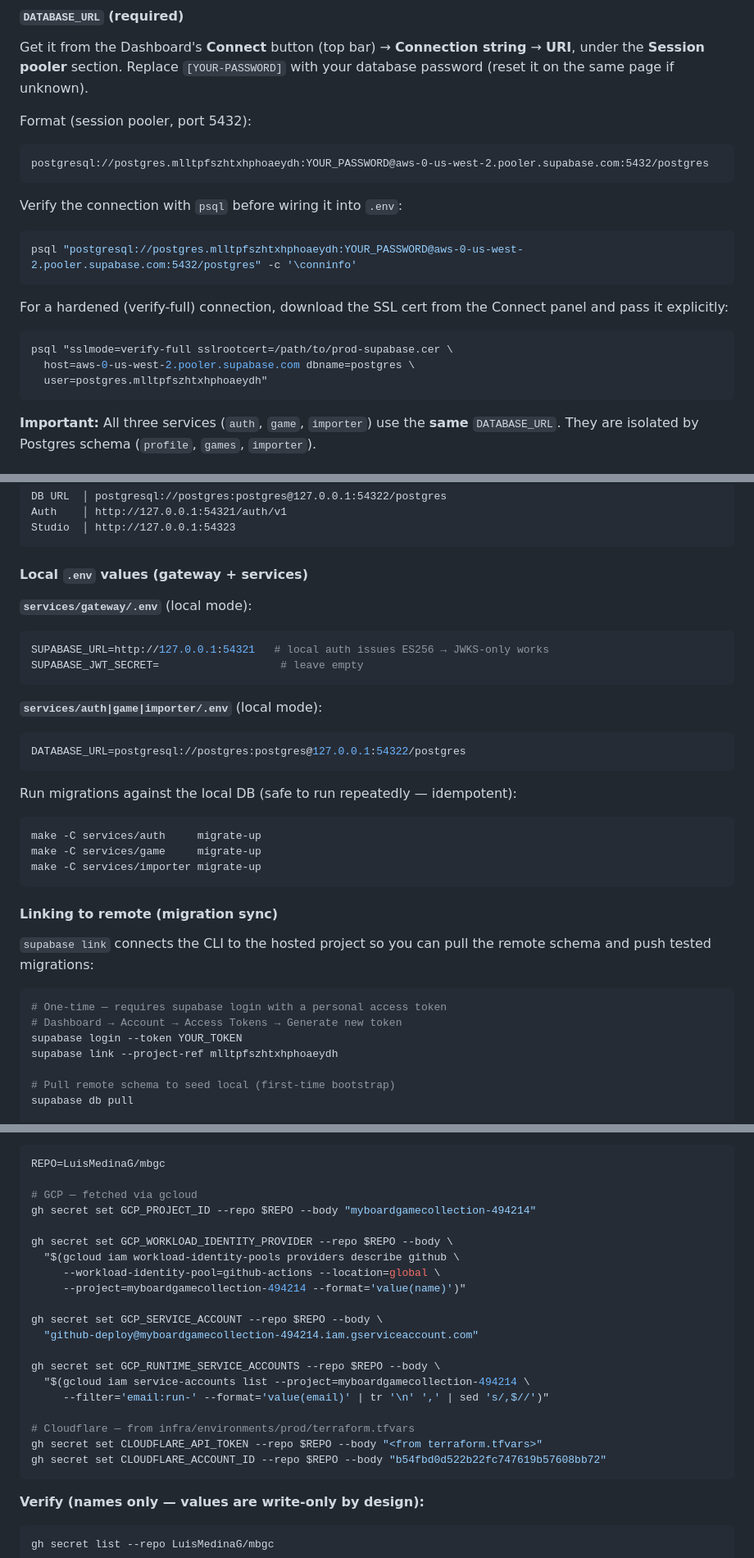
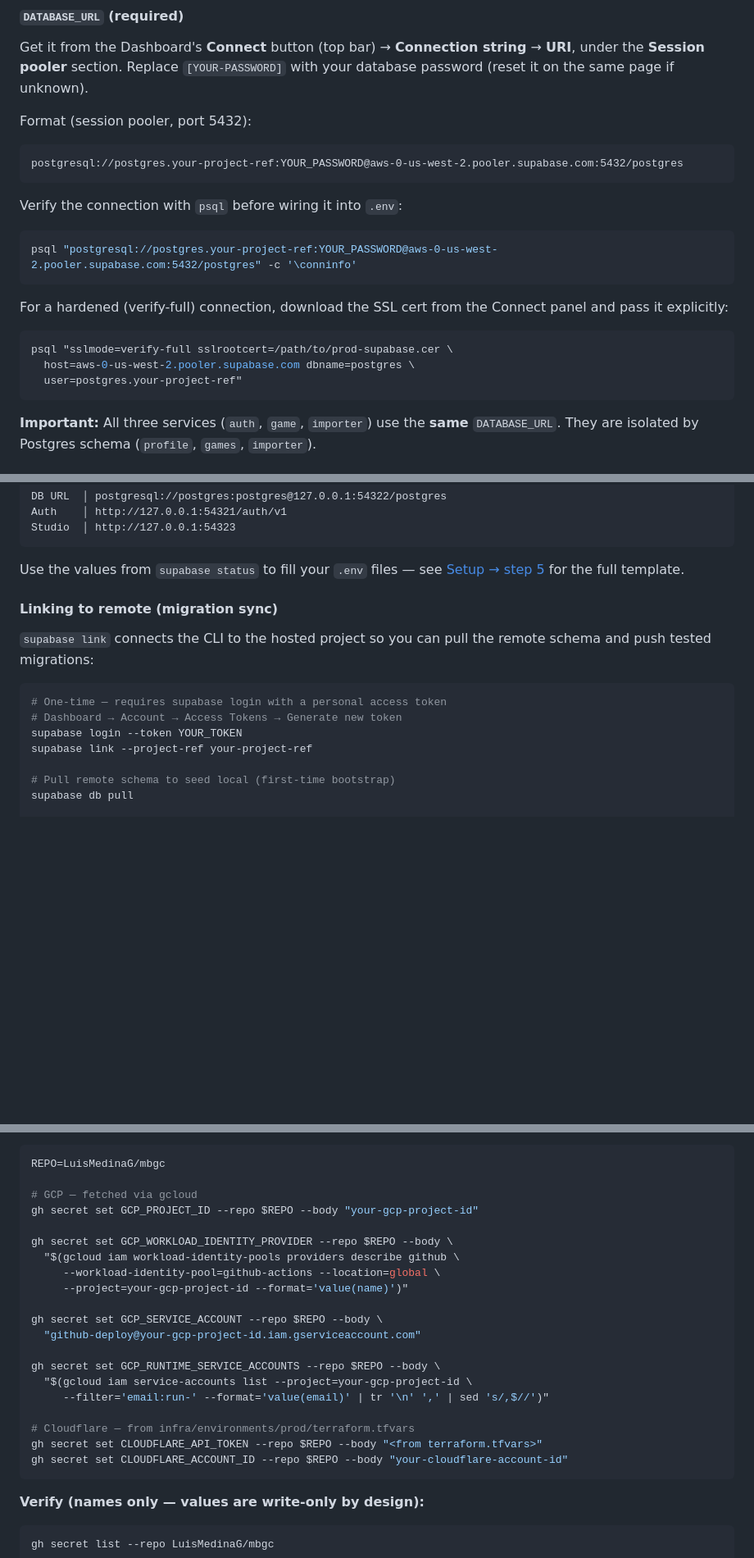
Before and after one commit to LuisMedinaG/mbgc, a Markdown page: README.md, 3 parts joined by grey strips. Shown at 82% size. Rendered like a GitHub page; blank space fills up the shorter version.

````diff
--- a/README.md
+++ b/README.md
@@ -220,12 +220,12 @@ your database password (reset it on the same page if unknown).
 
 Format (session pooler, port 5432):
 ```
-postgresql://postgres.mlltpfszhtxhphoaeydh:YOUR_PASSWORD@aws-0-us-west-2.pooler.supabase.com:5432/postgres
+postgresql://postgres.your-project-ref:YOUR_PASSWORD@aws-0-us-west-2.pooler.supabase.com:5432/postgres
 ```
 
 Verify the connection with `psql` before wiring it into `.env`:
 ```sh
-psql "postgresql://postgres.mlltpfszhtxhphoaeydh:YOUR_PASSWORD@aws-0-us-west-2.pooler.supabase.com:5432/postgres" -c '\conninfo'
+psql "postgresql://postgres.your-project-ref:YOUR_PASSWORD@aws-0-us-west-2.pooler.supabase.com:5432/postgres" -c '\conninfo'
 ```
 
 For a hardened (verify-full) connection, download the SSL cert from the Connect
@@ -233,7 +233,7 @@ panel and pass it explicitly:
 ```sh
 psql "sslmode=verify-full sslrootcert=/path/to/prod-supabase.cer \
   host=aws-0-us-west-2.pooler.supabase.com dbname=postgres \
-  user=postgres.mlltpfszhtxhphoaeydh"
+  user=postgres.your-project-ref"
 ```
 
 **Important:** All three services (`auth`, `game`, `importer`) use the **same**
@@ -447,25 +447,7 @@ Auth    │ http://127.0.0.1:54321/auth/v1
 Studio  │ http://127.0.0.1:54323
 ```
 
-#### Local `.env` values (gateway + services)
-
-**`services/gateway/.env`** (local mode):
-```env
-SUPABASE_URL=http://127.0.0.1:54321   # local auth issues ES256 → JWKS-only works
-SUPABASE_JWT_SECRET=                   # leave empty
-```
-
-**`services/auth|game|importer/.env`** (local mode):
-```env
-DATABASE_URL=postgresql://postgres:postgres@127.0.0.1:54322/postgres
-```
-
-Run migrations against the local DB (safe to run repeatedly — idempotent):
-```sh
-make -C services/auth     migrate-up
-make -C services/game     migrate-up
-make -C services/importer migrate-up
-```
+Use the values from `supabase status` to fill your `.env` files — see [Setup → step 5](#5-configure-local-env-files) for the full template.
 
 #### Linking to remote (migration sync)
 
@@ -476,7 +458,7 @@ remote schema and push tested migrations:
 # One-time — requires supabase login with a personal access token
 # Dashboard → Account → Access Tokens → Generate new token
 supabase login --token YOUR_TOKEN
-supabase link --project-ref mlltpfszhtxhphoaeydh
+supabase link --project-ref your-project-ref
 
 # Pull remote schema to seed local (first-time bootstrap)
 supabase db pull
@@ -617,23 +599,23 @@ Or set manually:
 REPO=LuisMedinaG/mbgc
 
 # GCP — fetched via gcloud
-gh secret set GCP_PROJECT_ID --repo $REPO --body "myboardgamecollection-494214"
+gh secret set GCP_PROJECT_ID --repo $REPO --body "your-gcp-project-id"
 
 gh secret set GCP_WORKLOAD_IDENTITY_PROVIDER --repo $REPO --body \
   "$(gcloud iam workload-identity-pools providers describe github \
      --workload-identity-pool=github-actions --location=global \
-     --project=myboardgamecollection-494214 --format='value(name)')"
+     --project=your-gcp-project-id --format='value(name)')"
 
 gh secret set GCP_SERVICE_ACCOUNT --repo $REPO --body \
-  "github-deploy@myboardgamecollection-494214.iam.gserviceaccount.com"
+  "github-deploy@your-gcp-project-id.iam.gserviceaccount.com"
 
 gh secret set GCP_RUNTIME_SERVICE_ACCOUNTS --repo $REPO --body \
-  "$(gcloud iam service-accounts list --project=myboardgamecollection-494214 \
+  "$(gcloud iam service-accounts list --project=your-gcp-project-id \
      --filter='email:run-' --format='value(email)' | tr '\n' ',' | sed 's/,$//')"
 
 # Cloudflare — from infra/environments/prod/terraform.tfvars
 gh secret set CLOUDFLARE_API_TOKEN --repo $REPO --body "<from terraform.tfvars>"
-gh secret set CLOUDFLARE_ACCOUNT_ID --repo $REPO --body "b54fbd0d522b22fc747619b57608bb72"
+gh secret set CLOUDFLARE_ACCOUNT_ID --repo $REPO --body "your-cloudflare-account-id"
 ```
 
 **Verify (names only — values are write-only by design):**
````
Also changed, not shown: other parts of README.md (+12 -12 lines).
